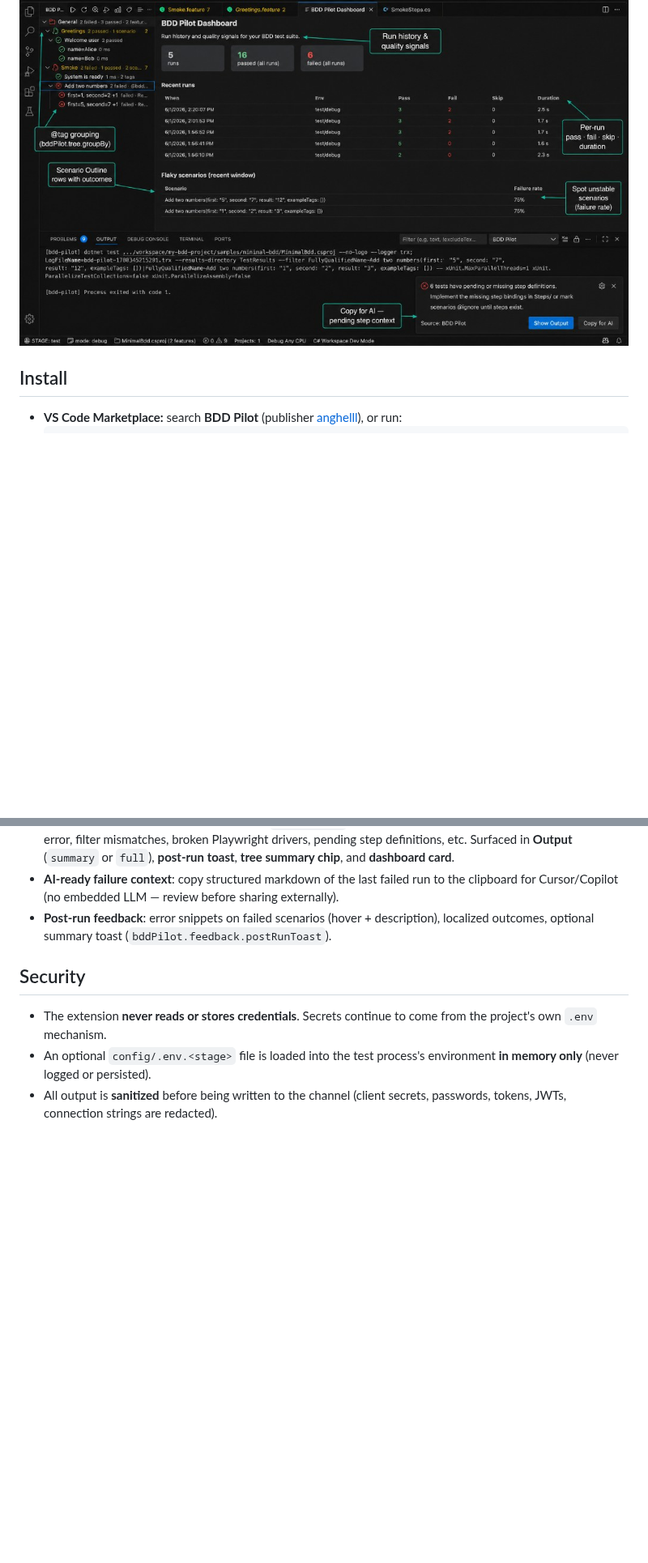
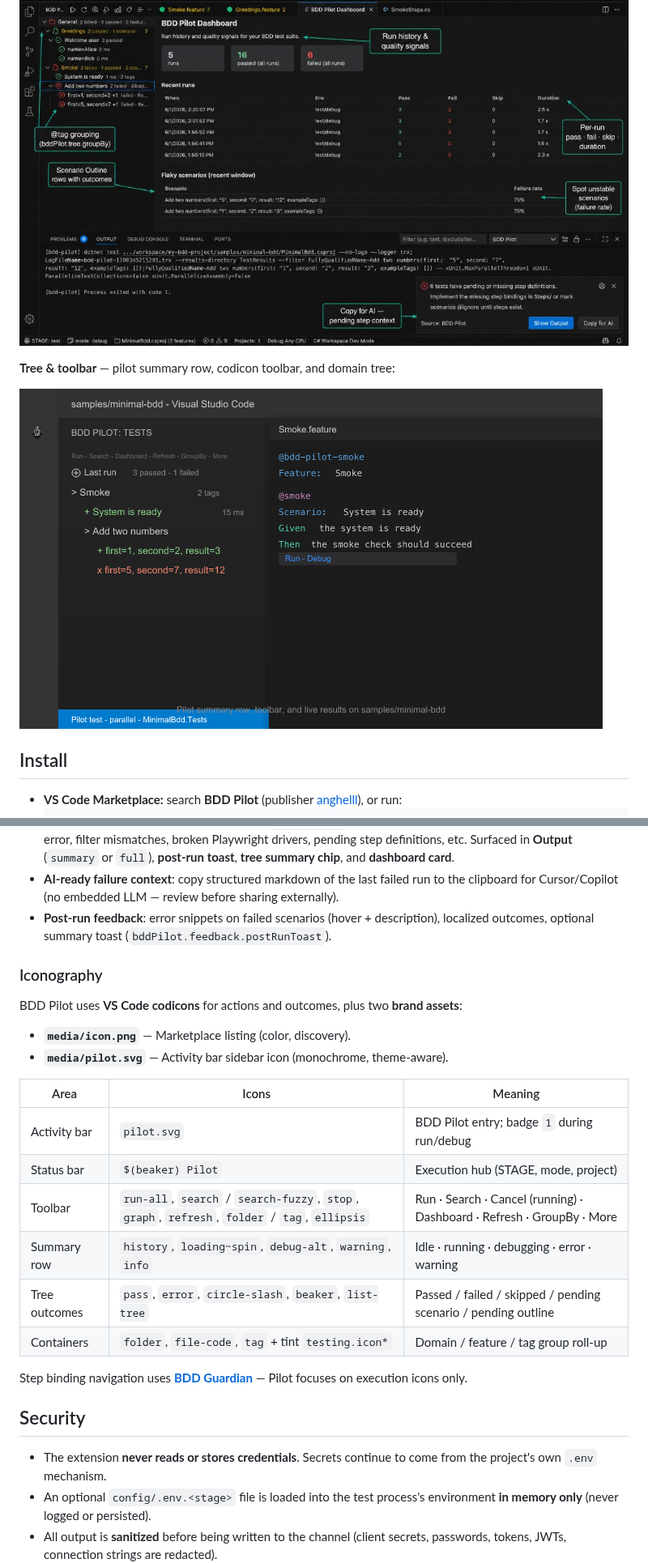
Before and after one commit to AngHelll/bdd-pilot, a Markdown page: README.md, 2 parts joined by grey strips. Shown at 81% size. GitHub-like rendering; pictures changed too: media/readme-tree-preview.png; blank space fills up the shorter version.

Commit message:
release: v1.9.4 — iconography polish (README assets, palette icons)
Document codicon vocabulary and dual brand; refresh tree preview asset for Marketplace discoverability.

```diff
--- a/README.md
+++ b/README.md
@@ -47,6 +47,10 @@ hover, diagnostics, and AI-ready context:
 toast with **Copy for AI**:
 
 ![BDD Pilot: dashboard, @tag tree, flaky scenarios, Copy for AI](./media/readme-dashboard.png)
+
+**Tree & toolbar** — pilot summary row, codicon toolbar, and domain tree:
+
+![BDD Pilot: tree preview with summary row and toolbar](./media/readme-tree-preview.png)
 
 ## Install
 
@@ -111,6 +115,24 @@ toast with **Copy for AI**:
   clipboard for Cursor/Copilot (no embedded LLM — review before sharing externally).
 - **Post-run feedback**: error snippets on failed scenarios (hover + description), localized
   outcomes, optional summary toast (`bddPilot.feedback.postRunToast`).
+
+### Iconography
+
+BDD Pilot uses **VS Code codicons** for actions and outcomes, plus two **brand assets**:
+
+- **`media/icon.png`** — Marketplace listing (color, discovery).
+- **`media/pilot.svg`** — Activity bar sidebar icon (monochrome, theme-aware).
+
+| Area | Icons | Meaning |
+|------|-------|---------|
+| Activity bar | `pilot.svg` | BDD Pilot entry; badge `1` during run/debug |
+| Status bar | `$(beaker) Pilot` | Execution hub (STAGE, mode, project) |
+| Toolbar | `run-all`, `search` / `search-fuzzy`, `stop`, `graph`, `refresh`, `folder` / `tag`, `ellipsis` | Run · Search · Cancel (running) · Dashboard · Refresh · GroupBy · More |
+| Summary row | `history`, `loading~spin`, `debug-alt`, `warning`, `info` | Idle · running · debugging · error · warning |
+| Tree outcomes | `pass`, `error`, `circle-slash`, `beaker`, `list-tree` | Passed / failed / skipped / pending scenario / pending outline |
+| Containers | `folder`, `file-code`, `tag` + tint `testing.icon*` | Domain / feature / tag group roll-up |
+
+Step binding navigation uses [**BDD Guardian**](https://github.com/AngHelll/bdd-guardian) — Pilot focuses on execution icons only.
 
 ## Security
 
```
Also changed, not shown: other parts of README.md (+1 -1 lines), CHANGELOG.md (+6 -0 lines), ROADMAP.md (+12 -3 lines), 2 other files.
